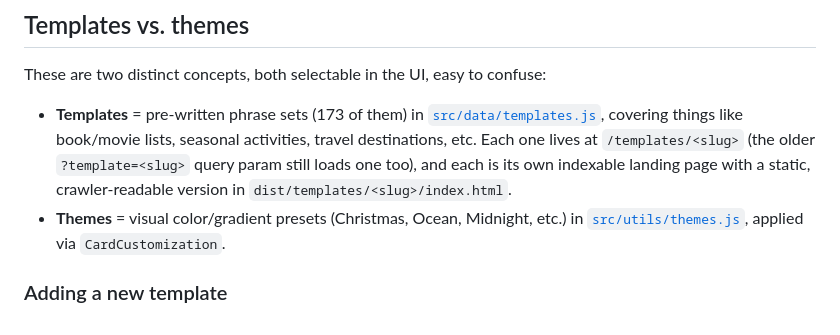
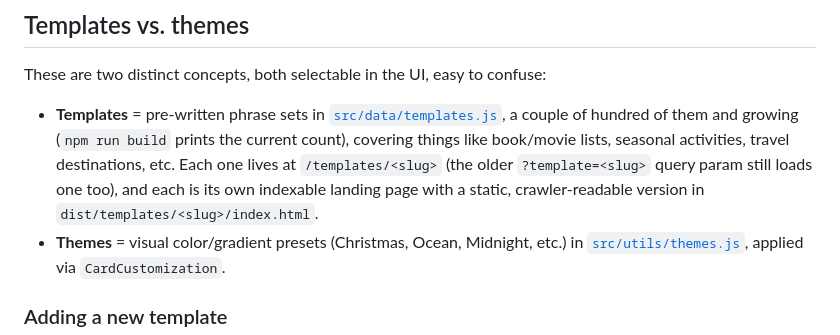
Before and after one commit to alyssacaples/bingo-maker, a Markdown page: README.md, the part around the change. GitHub-like rendering.

Commit message:
Describe the template count instead of pinning a number
The exact figure is stale the next time a batch is added, and the build
already prints it.

Co-authored-by: alyssacaples <alyssacaples@users.noreply.github.com>

```diff
--- a/README.md
+++ b/README.md
@@ -34,7 +34,7 @@ State lives in two hooks:
 
 These are two distinct concepts, both selectable in the UI, easy to confuse:
 
-- **Templates** = pre-written phrase sets (173 of them) in [`src/data/templates.js`](src/data/templates.js), covering things like book/movie lists, seasonal activities, travel destinations, etc. Each one lives at `/templates/<slug>` (the older `?template=<slug>` query param still loads one too), and each is its own indexable landing page with a static, crawler-readable version in `dist/templates/<slug>/index.html`.
+- **Templates** = pre-written phrase sets in [`src/data/templates.js`](src/data/templates.js), a couple of hundred of them and growing (`npm run build` prints the current count), covering things like book/movie lists, seasonal activities, travel destinations, etc. Each one lives at `/templates/<slug>` (the older `?template=<slug>` query param still loads one too), and each is its own indexable landing page with a static, crawler-readable version in `dist/templates/<slug>/index.html`.
 - **Themes** = visual color/gradient presets (Christmas, Ocean, Midnight, etc.) in [`src/utils/themes.js`](src/utils/themes.js), applied via `CardCustomization`.
 
 ### Adding a new template
```
